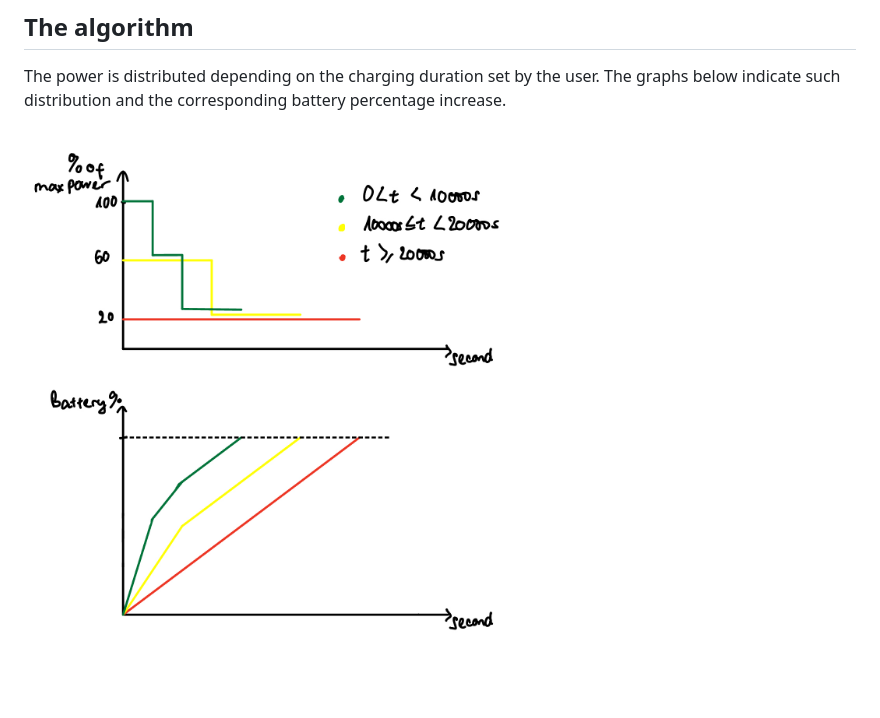
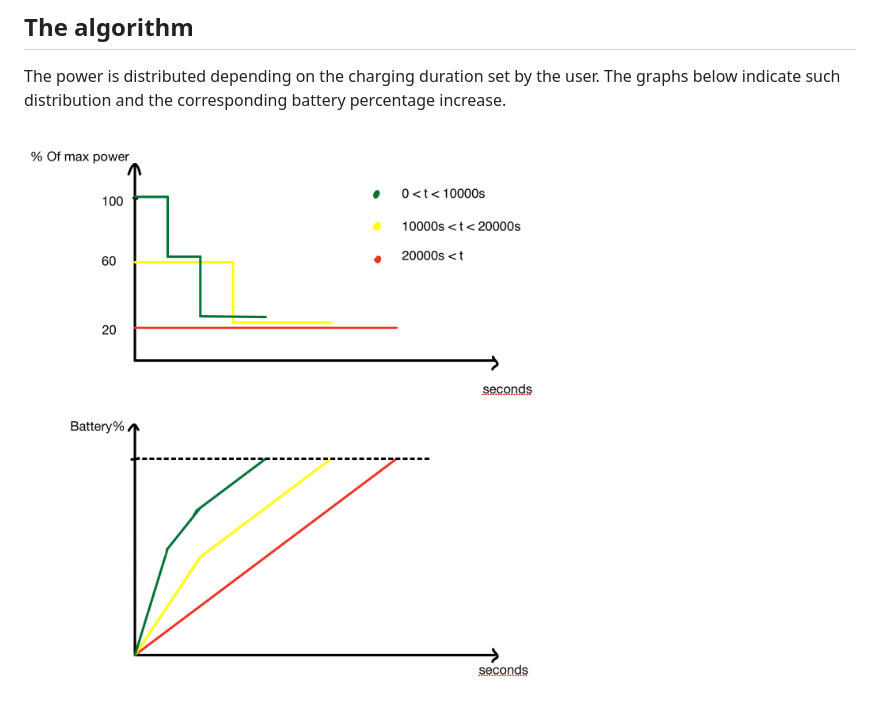
Before and after one commit to heikkilv/simulation, a Markdown page: README.md, the part around the change. Rendered like a GitHub page; pictures changed too: IMG_0050.jpg (deleted), IMG_0053.jpg (added).

Commit message:
docs: update graph

```diff
--- a/README.md
+++ b/README.md
@@ -37,4 +37,4 @@ The client runs at the address `localhost:3000`, where the user can set when the
 
 The power is distributed depending on the charging duration set by the user. The graphs below indicate such distribution and the corresponding battery percentage increase.
 
-![image](IMG_0050.jpg)
+![image](IMG_0053.jpg)
```
